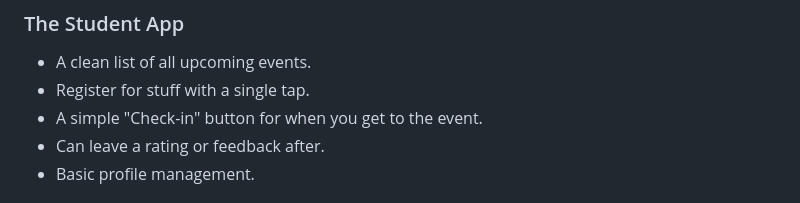
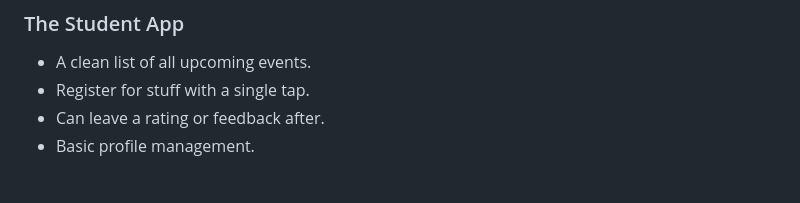
Before and after one commit to bsujalnaik/Campus-Event-Manager, a Markdown page: README.md, the part around the change. Drawn GitHub-style.

```diff
--- a/README.md
+++ b/README.md
@@ -17,7 +17,6 @@ The whole thing is built with real-time updates in mind. So when a student check
 ### The Student App
 - A clean list of all upcoming events.
 - Register for stuff with a single tap.
-- A simple "Check-in" button for when you get to the event.
 - Can leave a rating or feedback after.
 - Basic profile management.
 
```
